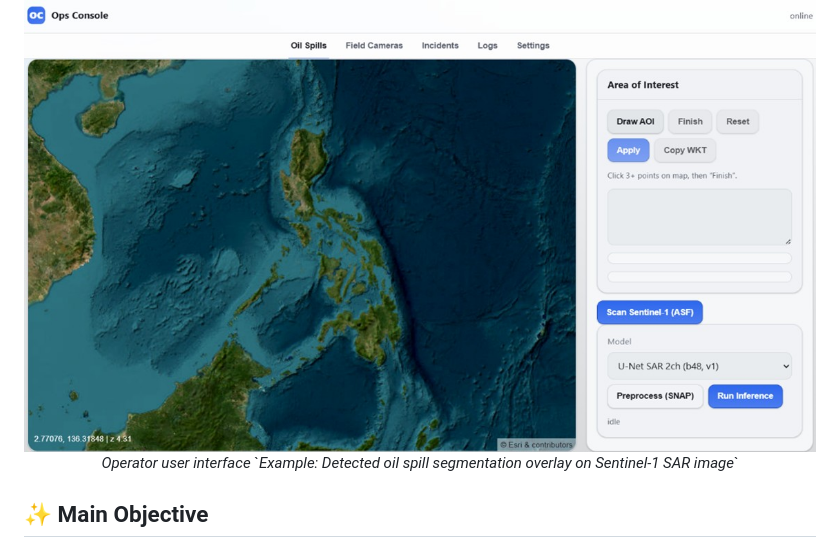
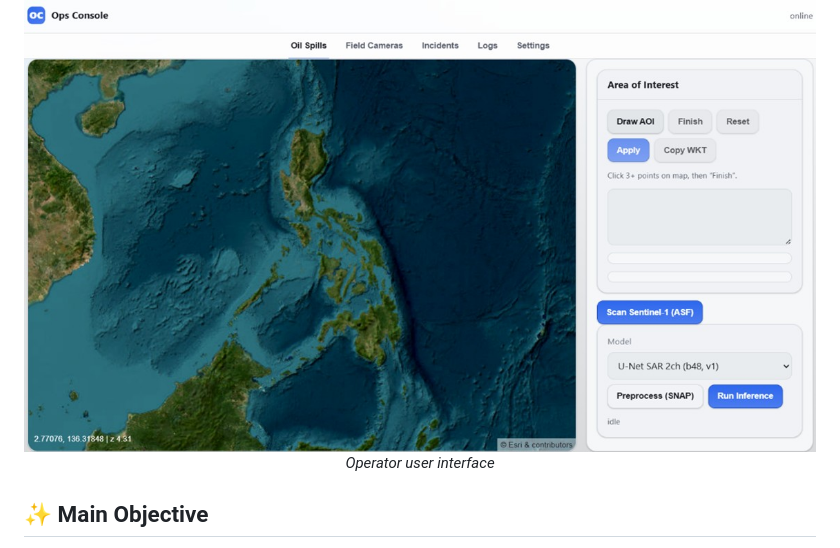
Before and after one commit to joppetk/oil_spill_detection, a Markdown page: README.md, the part around the change. Rendered like a GitHub page.

```diff
--- a/README.md
+++ b/README.md
@@ -4,7 +4,7 @@
   <img src="images/UI-1.jpg" alt="Demo" width="800"/>
   <br>
   <em>Operator user interface</em>
-  `<em>Example: Detected oil spill segmentation overlay on Sentinel-1 SAR image</em>`
+
 </p>
 
 ## ✨ Main Objective
```
